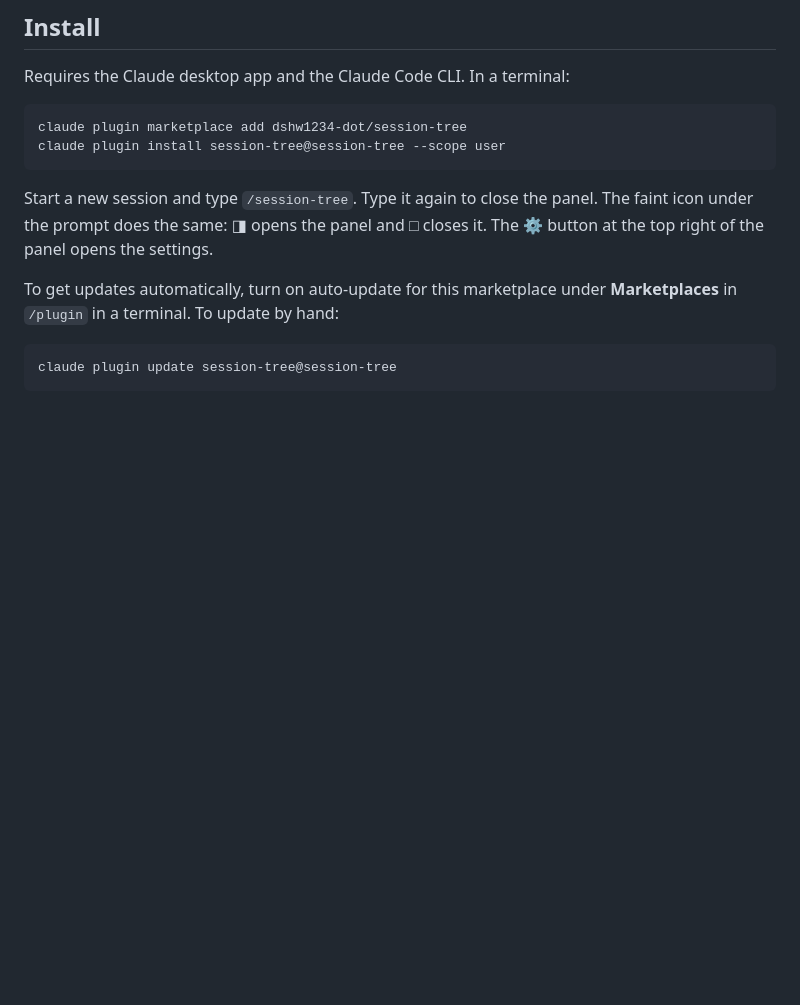
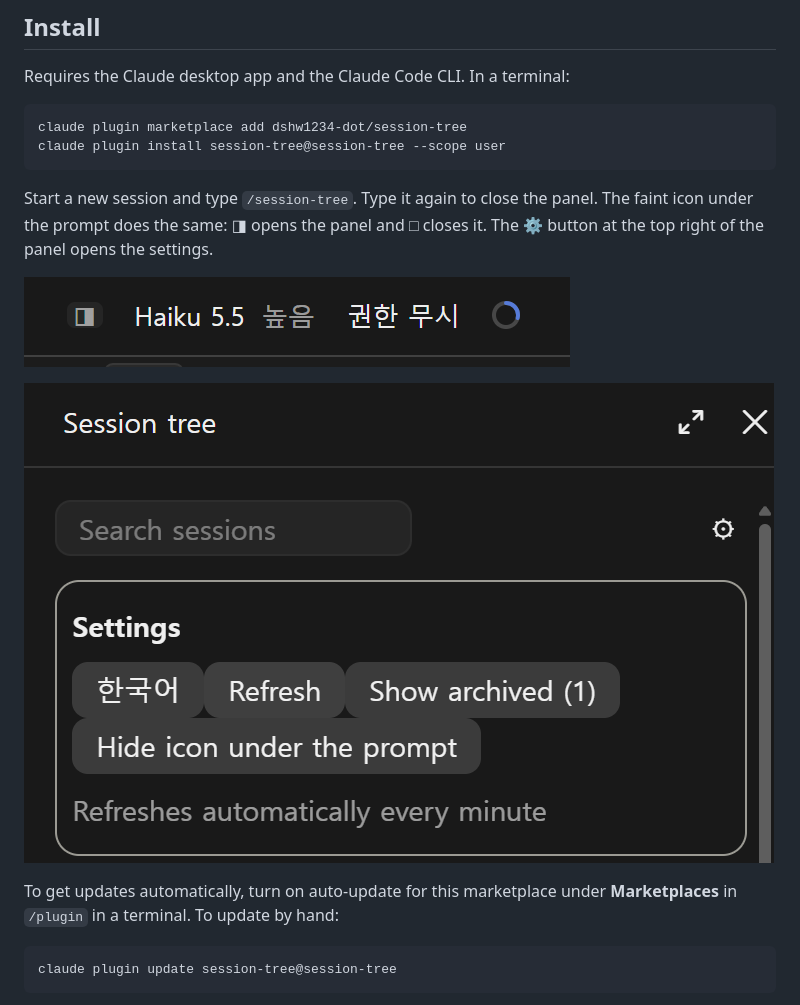
Before and after one commit to dshw1234-dot/session-tree, a Markdown page: README.md, the part around the change. GitHub-like rendering; pictures changed too: docs/icon.png (added), docs/settings.png (added); blank space fills up the shorter version.

Commit message:
Show the panel icon and the settings box in the README
Co-Authored-By: Claude Opus 5.5 <noreply@anthropic.com>

````diff
--- a/README.md
+++ b/README.md
@@ -32,6 +32,10 @@ claude plugin install session-tree@session-tree --scope user
 ```
 
 Start a new session and type `/session-tree`. Type it again to close the panel. The faint icon under the prompt does the same: ◨ opens the panel and □ closes it. The ⚙ button at the top right of the panel opens the settings.
+
+![The panel icon in the status row under the prompt](docs/icon.png)
+
+![The settings box in the panel](docs/settings.png)
 
 To get updates automatically, turn on auto-update for this marketplace under **Marketplaces** in `/plugin` in a terminal. To update by hand:
 
````
Also changed, not shown: README.ko.md (+4 -0 lines).
